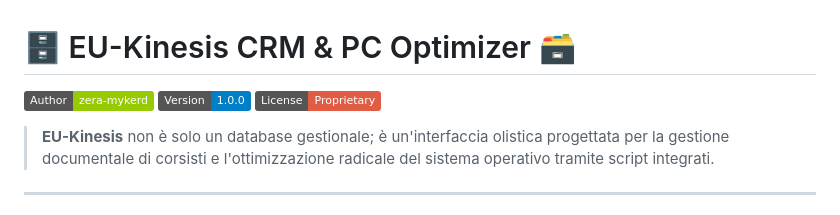
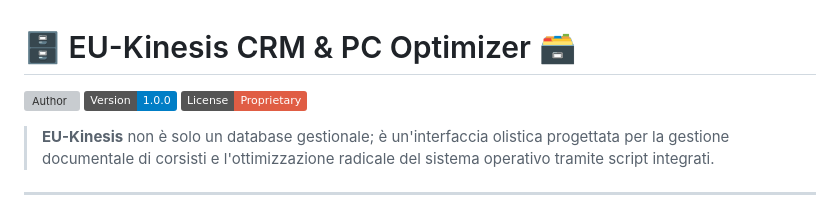
Before and after one commit to zera0mykerd/mkdbase, a Markdown page: README.md, the part around the change. Drawn GitHub-style; badges without logos; grey boxes are pictures that could not be loaded.

```diff
--- a/README.md
+++ b/README.md
@@ -1,6 +1,6 @@
 # 🗄️ EU-Kinesis CRM & PC Optimizer 🗃️
 
-[![Author](https://img.shields.io/badge/Author-zera--mykerd-green.svg)](mailto:zera0mykerd@gmail.com)
+[![Author](https://img.shields.io/badge/Author-z-mykerd-green.svg)](mailto:zera0mykerd@gmail.com)
 [![Version](https://img.shields.io/badge/Version-1.0.0-blue.svg)]()
 [![License](https://img.shields.io/badge/License-Proprietary-red.svg)]()
 
```
